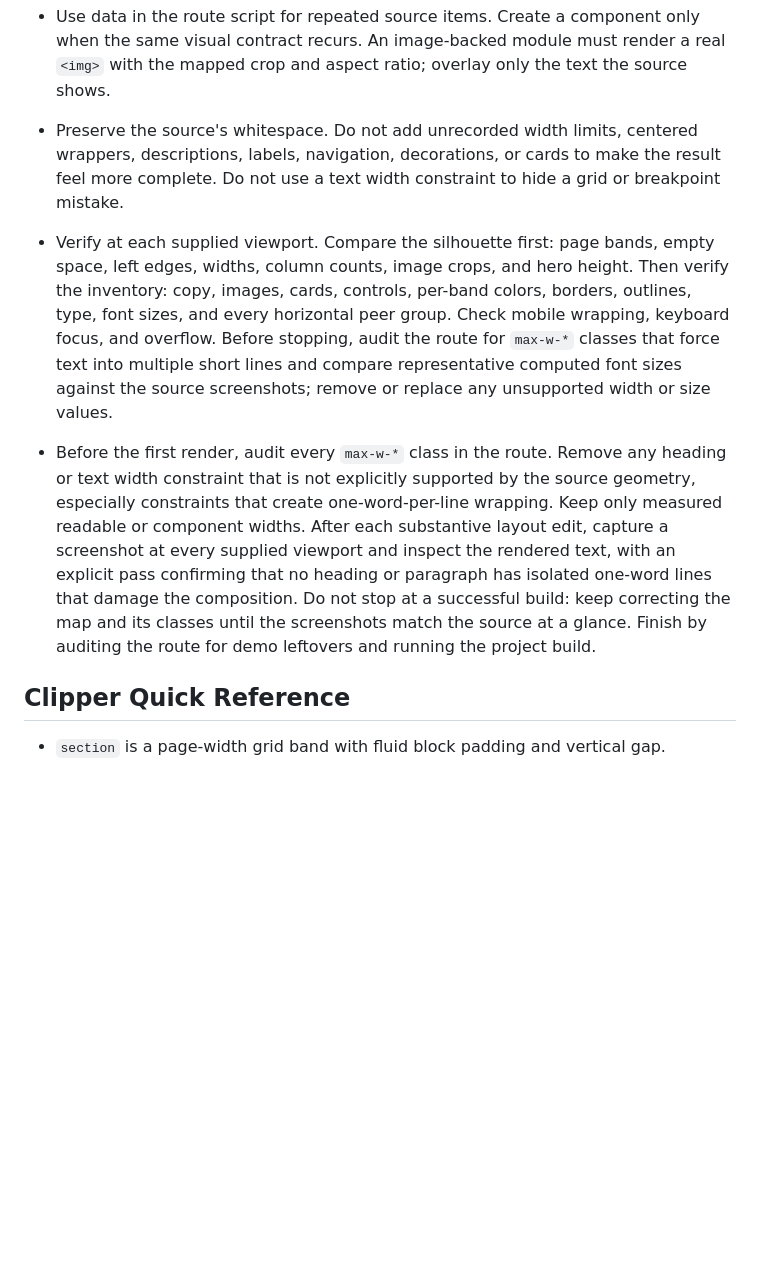
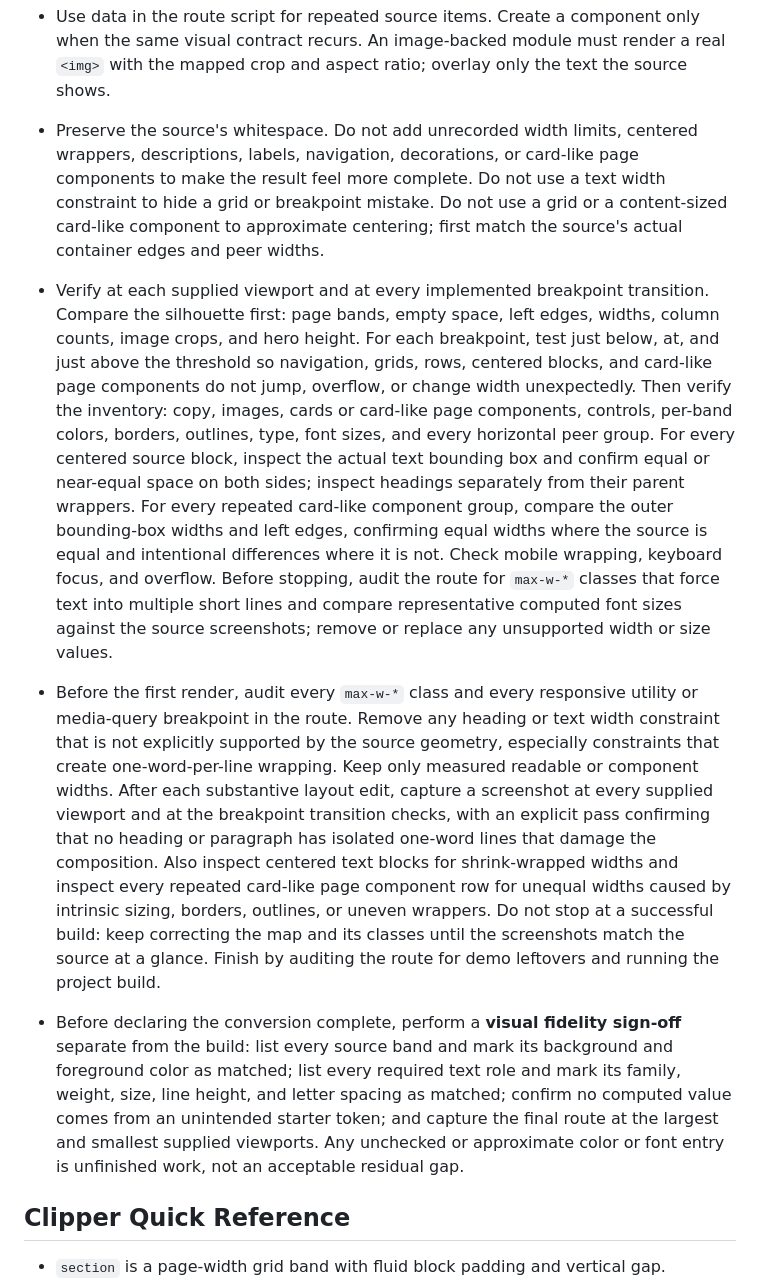
Before and after one commit to ciscoheat/clipper-css, a Markdown page: extras/SKILL.md, the part around one of its changes. Drawn GitHub-style; blank space fills up the shorter version.

Commit message:
Skill update

```diff
--- a/extras/SKILL.md
+++ b/extras/SKILL.md
@@ -36,11 +45,13 @@ Recreate supplied web content in Astro or SvelteKit with Clipper. The source evi
 
 - Use data in the route script for repeated source items. Create a component only when the same visual contract recurs. An image-backed module must render a real `<img>` with the mapped crop and aspect ratio; overlay only the text the source shows.
 
-- Preserve the source's whitespace. Do not add unrecorded width limits, centered wrappers, descriptions, labels, navigation, decorations, or cards to make the result feel more complete. Do not use a text width constraint to hide a grid or breakpoint mistake.
+- Preserve the source's whitespace. Do not add unrecorded width limits, centered wrappers, descriptions, labels, navigation, decorations, or card-like page components to make the result feel more complete. Do not use a text width constraint to hide a grid or breakpoint mistake. Do not use a grid or a content-sized card-like component to approximate centering; first match the source's actual container edges and peer widths.
 
-- Verify at each supplied viewport. Compare the silhouette first: page bands, empty space, left edges, widths, column counts, image crops, and hero height. Then verify the inventory: copy, images, cards, controls, per-band colors, borders, outlines, type, font sizes, and every horizontal peer group. Check mobile wrapping, keyboard focus, and overflow. Before stopping, audit the route for `max-w-*` classes that force text into multiple short lines and compare representative computed font sizes against the source screenshots; remove or replace any unsupported width or size values.
+- Verify at each supplied viewport and at every implemented breakpoint transition. Compare the silhouette first: page bands, empty space, left edges, widths, column counts, image crops, and hero height. For each breakpoint, test just below, at, and just above the threshold so navigation, grids, rows, centered blocks, and card-like page components do not jump, overflow, or change width unexpectedly. Then verify the inventory: copy, images, cards or card-like page components, controls, per-band colors, borders, outlines, type, font sizes, and every horizontal peer group. For every centered source block, inspect the actual text bounding box and confirm equal or near-equal space on both sides; inspect headings separately from their parent wrappers. For every repeated card-like component group, compare the outer bounding-box widths and left edges, confirming equal widths where the source is equal and intentional differences where it is not. Check mobile wrapping, keyboard focus, and overflow. Before stopping, audit the route for `max-w-*` classes that force text into multiple short lines and compare representative computed font sizes against the source screenshots; remove or replace any unsupported width or size values.
 
-- Before the first render, audit every `max-w-*` class in the route. Remove any heading or text width constraint that is not explicitly supported by the source geometry, especially constraints that create one-word-per-line wrapping. Keep only measured readable or component widths. After each substantive layout edit, capture a screenshot at every supplied viewport and inspect the rendered text, with an explicit pass confirming that no heading or paragraph has isolated one-word lines that damage the composition. Do not stop at a successful build: keep correcting the map and its classes until the screenshots match the source at a glance. Finish by auditing the route for demo leftovers and running the project build.
+- Before the first render, audit every `max-w-*` class and every responsive utility or media-query breakpoint in the route. Remove any heading or text width constraint that is not explicitly supported by the source geometry, especially constraints that create one-word-per-line wrapping. Keep only measured readable or component widths. After each substantive layout edit, capture a screenshot at every supplied viewport and at the breakpoint transition checks, with an explicit pass confirming that no heading or paragraph has isolated one-word lines that damage the composition. Also inspect centered text blocks for shrink-wrapped widths and inspect every repeated card-like page component row for unequal widths caused by intrinsic sizing, borders, outlines, or uneven wrappers. Do not stop at a successful build: keep correcting the map and its classes until the screenshots match the source at a glance. Finish by auditing the route for demo leftovers and running the project build.
+
+- Before declaring the conversion complete, perform a **visual fidelity sign-off** separate from the build: list every source band and mark its background and foreground color as matched; list every required text role and mark its family, weight, size, line height, and letter spacing as matched; confirm no computed value comes from an unintended starter token; and capture the final route at the largest and smallest supplied viewports. Any unchecked or approximate color or font entry is unfinished work, not an acceptable residual gap.
 
 ## Clipper Quick Reference
 
```
Also changed, not shown: other parts of extras/SKILL.md (+11 -2 lines).
